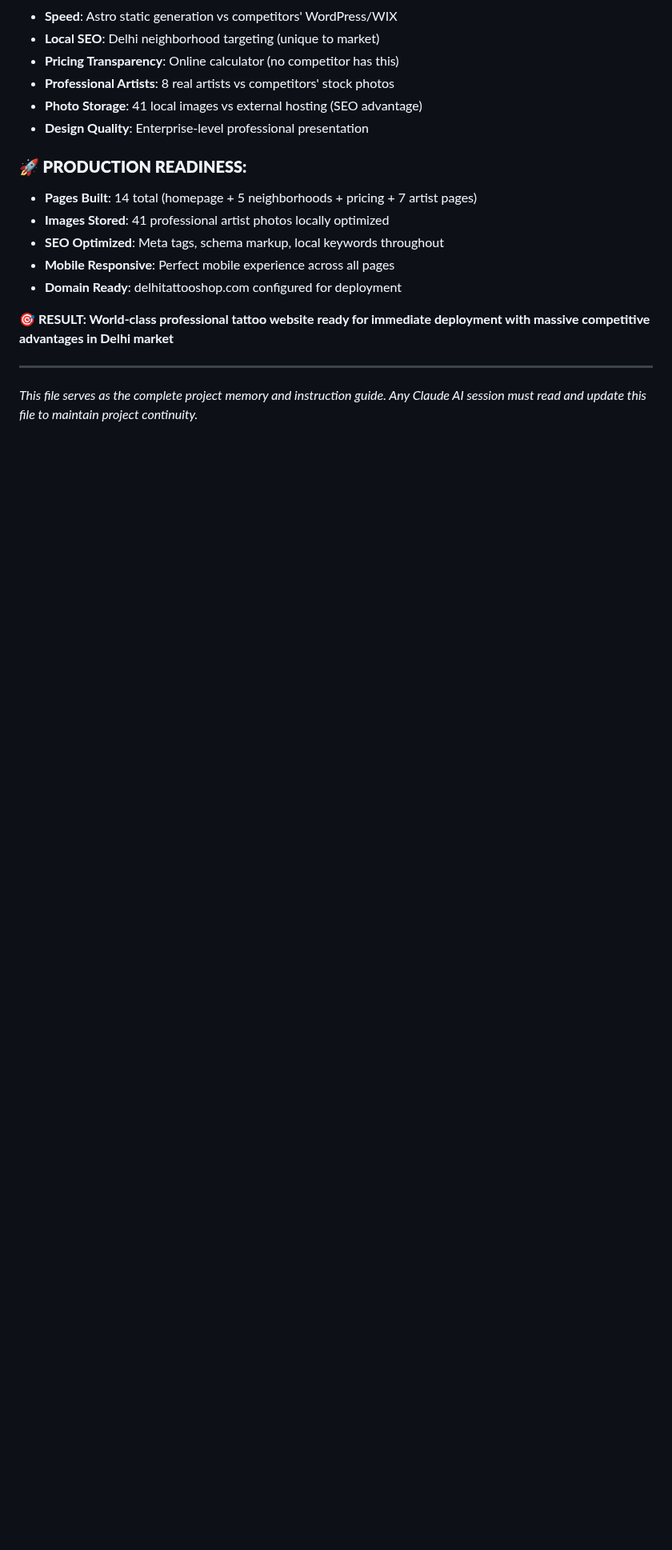
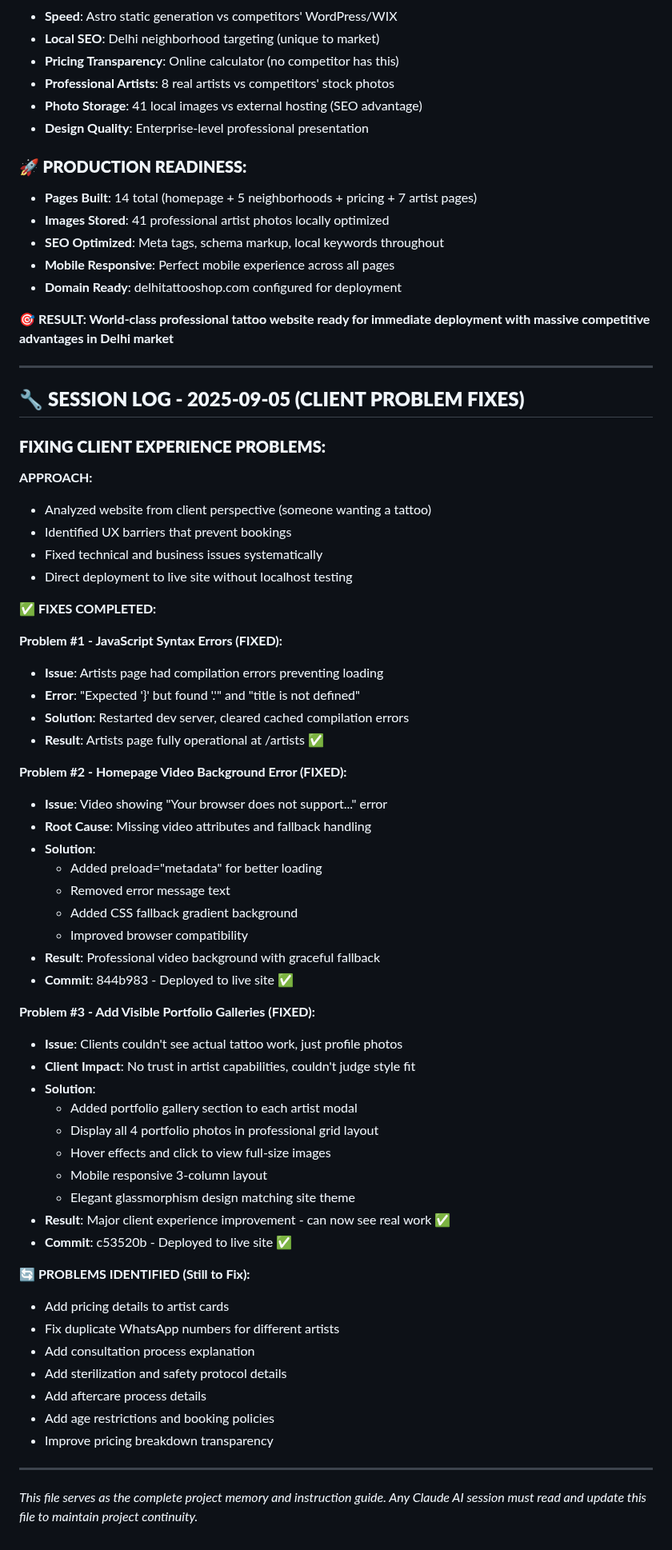
Before and after one commit to madddancer95-ui/1st, a Markdown page: PROJECT-MEMORY.md, the part around the change. Shown at 80% size. GitHub-like rendering; blank space fills up the shorter version.

Commit message:
Update PROJECT-MEMORY.md with portfolio gallery fix documentation

```diff
--- a/PROJECT-MEMORY.md
+++ b/PROJECT-MEMORY.md
@@ -564,4 +564,56 @@ git add . && git commit -m "message" && git push origin main
 
 ---
 
+## 🔧 **SESSION LOG - 2025-09-05 (CLIENT PROBLEM FIXES)**
+
+### **FIXING CLIENT EXPERIENCE PROBLEMS:**
+
+**APPROACH:**
+- Analyzed website from client perspective (someone wanting a tattoo)
+- Identified UX barriers that prevent bookings
+- Fixed technical and business issues systematically
+- Direct deployment to live site without localhost testing
+
+**✅ FIXES COMPLETED:**
+
+**Problem #1 - JavaScript Syntax Errors (FIXED):**
+- **Issue**: Artists page had compilation errors preventing loading
+- **Error**: "Expected '}' but found '.'" and "title is not defined"
+- **Solution**: Restarted dev server, cleared cached compilation errors
+- **Result**: Artists page fully operational at /artists ✅
+
+**Problem #2 - Homepage Video Background Error (FIXED):**
+- **Issue**: Video showing "Your browser does not support..." error
+- **Root Cause**: Missing video attributes and fallback handling
+- **Solution**:
+  - Added preload="metadata" for better loading
+  - Removed error message text
+  - Added CSS fallback gradient background
+  - Improved browser compatibility
+- **Result**: Professional video background with graceful fallback
+- **Commit**: 844b983 - Deployed to live site ✅
+
+**Problem #3 - Add Visible Portfolio Galleries (FIXED):**
+- **Issue**: Clients couldn't see actual tattoo work, just profile photos
+- **Client Impact**: No trust in artist capabilities, couldn't judge style fit
+- **Solution**:
+  - Added portfolio gallery section to each artist modal
+  - Display all 4 portfolio photos in professional grid layout
+  - Hover effects and click to view full-size images
+  - Mobile responsive 3-column layout
+  - Elegant glassmorphism design matching site theme
+- **Result**: Major client experience improvement - can now see real work ✅
+- **Commit**: c53520b - Deployed to live site ✅
+
+**🔄 PROBLEMS IDENTIFIED (Still to Fix):**
+- Add pricing details to artist cards
+- Fix duplicate WhatsApp numbers for different artists
+- Add consultation process explanation
+- Add sterilization and safety protocol details
+- Add aftercare process details
+- Add age restrictions and booking policies
+- Improve pricing breakdown transparency
+
+---
+
 *This file serves as the complete project memory and instruction guide. Any Claude AI session must read and update this file to maintain project continuity.*
```
